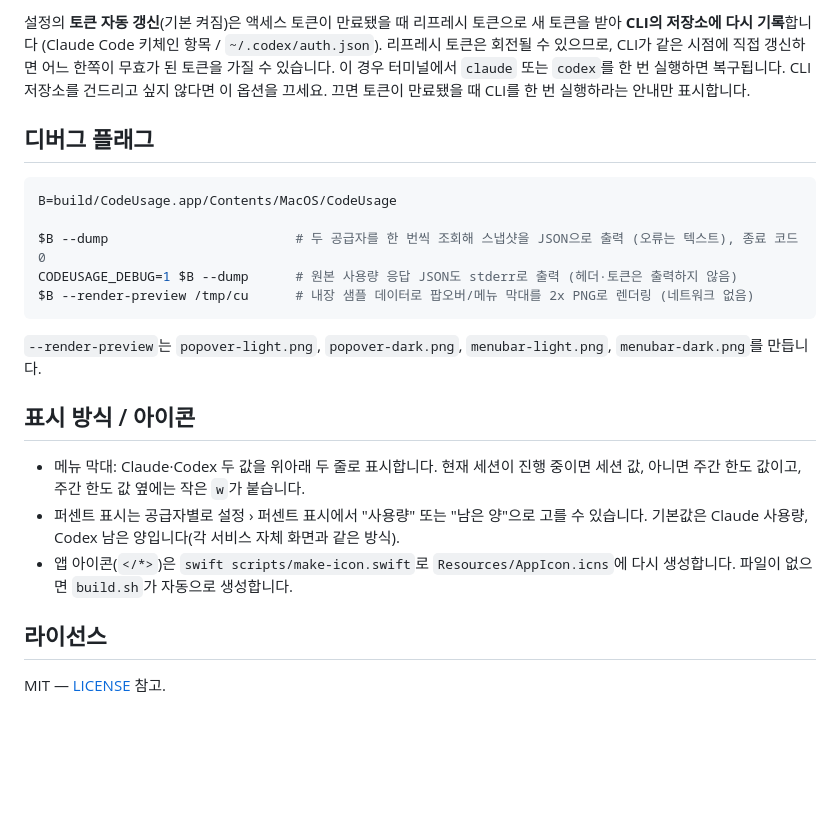
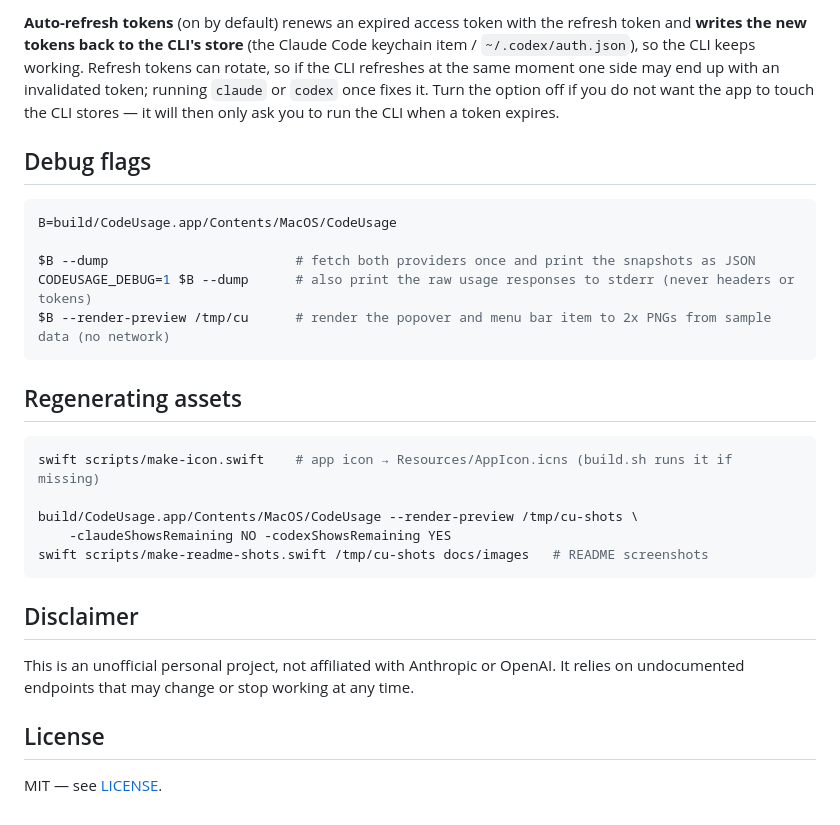
Before and after one commit to jhoh-bigglz/CodeUsage, a Markdown page: README.md, the part around one of its changes. GitHub-like rendering; blank space fills up the shorter version.

````diff
--- a/README.md
+++ b/README.md
@@ -32,24 +63,35 @@ scripts/build.sh --run           # 설치 없이 build/CodeUsage.app 실행
 
-설정의 **토큰 자동 갱신**(기본 켜짐)은 액세스 토큰이 만료됐을 때 리프레시 토큰으로 새 토큰을 받아 **CLI의 저장소에 다시 기록**합니다 (Claude Code 키체인 항목 / `~/.codex/auth.json`). 리프레시 토큰은 회전될 수 있으므로, CLI가 같은 시점에 직접 갱신하면 어느 한쪽이 무효가 된 토큰을 가질 수 있습니다. 이 경우 터미널에서 `claude` 또는 `codex`를 한 번 실행하면 복구됩니다. CLI 저장소를 건드리고 싶지 않다면 이 옵션을 끄세요. 끄면 토큰이 만료됐을 때 CLI를 한 번 실행하라는 안내만 표시합니다.
+**Auto-refresh tokens** (on by default) renews an expired access token with the refresh token and
+**writes the new tokens back to the CLI's store** (the Claude Code keychain item / `~/.codex/auth.json`),
+so the CLI keeps working. Refresh tokens can rotate, so if the CLI refreshes at the same moment one side may
+end up with an invalidated token; running `claude` or `codex` once fixes it. Turn the option off if you do not
+want the app to touch the CLI stores — it will then only ask you to run the CLI when a token expires.
 
-## 디버그 플래그
+## Debug flags
 
 ```sh
 B=build/CodeUsage.app/Contents/MacOS/CodeUsage
 
-$B --dump                        # 두 공급자를 한 번씩 조회해 스냅샷을 JSON으로 출력 (오류는 텍스트), 종료 코드 0
-CODEUSAGE_DEBUG=1 $B --dump      # 원본 사용량 응답 JSON도 stderr로 출력 (헤더·토큰은 출력하지 않음)
-$B --render-preview /tmp/cu      # 내장 샘플 데이터로 팝오버/메뉴 막대를 2x PNG로 렌더링 (네트워크 없음)
+$B --dump                        # fetch both providers once and print the snapshots as JSON
+CODEUSAGE_DEBUG=1 $B --dump      # also print the raw usage responses to stderr (never headers or tokens)
+$B --render-preview /tmp/cu      # render the popover and menu bar item to 2x PNGs from sample data (no network)
 ```
 
-`--render-preview`는 `popover-light.png`, `popover-dark.png`, `menubar-light.png`, `menubar-dark.png`를 만듭니다.
+## Regenerating assets
 
-## 표시 방식 / 아이콘
+```sh
+swift scripts/make-icon.swift    # app icon → Resources/AppIcon.icns (build.sh runs it if missing)
 
-- 메뉴 막대: Claude·Codex 두 값을 위아래 두 줄로 표시합니다. 현재 세션이 진행 중이면 세션 값, 아니면 주간 한도 값이고, 주간 한도 값 옆에는 작은 `w`가 붙습니다.
-- 퍼센트 표시는 공급자별로 설정 › 퍼센트 표시에서 "사용량" 또는 "남은 양"으로 고를 수 있습니다. 기본값은 Claude 사용량, Codex 남은 양입니다(각 서비스 자체 화면과 같은 방식).
-- 앱 아이콘(`</*>`)은 `swift scripts/make-icon.swift`로 `Resources/AppIcon.icns`에 다시 생성합니다. 파일이 없으면 `build.sh`가 자동으로 생성합니다.
+build/CodeUsage.app/Contents/MacOS/CodeUsage --render-preview /tmp/cu-shots \
+    -claudeShowsRemaining NO -codexShowsRemaining YES
+swift scripts/make-readme-shots.swift /tmp/cu-shots docs/images   # README screenshots
+```
 
-## 라이선스
+## Disclaimer
 
-MIT — [LICENSE](LICENSE) 참고.
+This is an unofficial personal project, not affiliated with Anthropic or OpenAI. It relies on undocumented
+endpoints that may change or stop working at any time.
+
+## License
+
+MIT — see [LICENSE](LICENSE).
````
Also changed, not shown: other parts of README.md (+49 -18 lines), README.ko.md (added, +97 -0 lines), docs/images/hero-dark.png (added), docs/images/hero-light.png (added), docs/images/icon.png (added), 1 other file.
